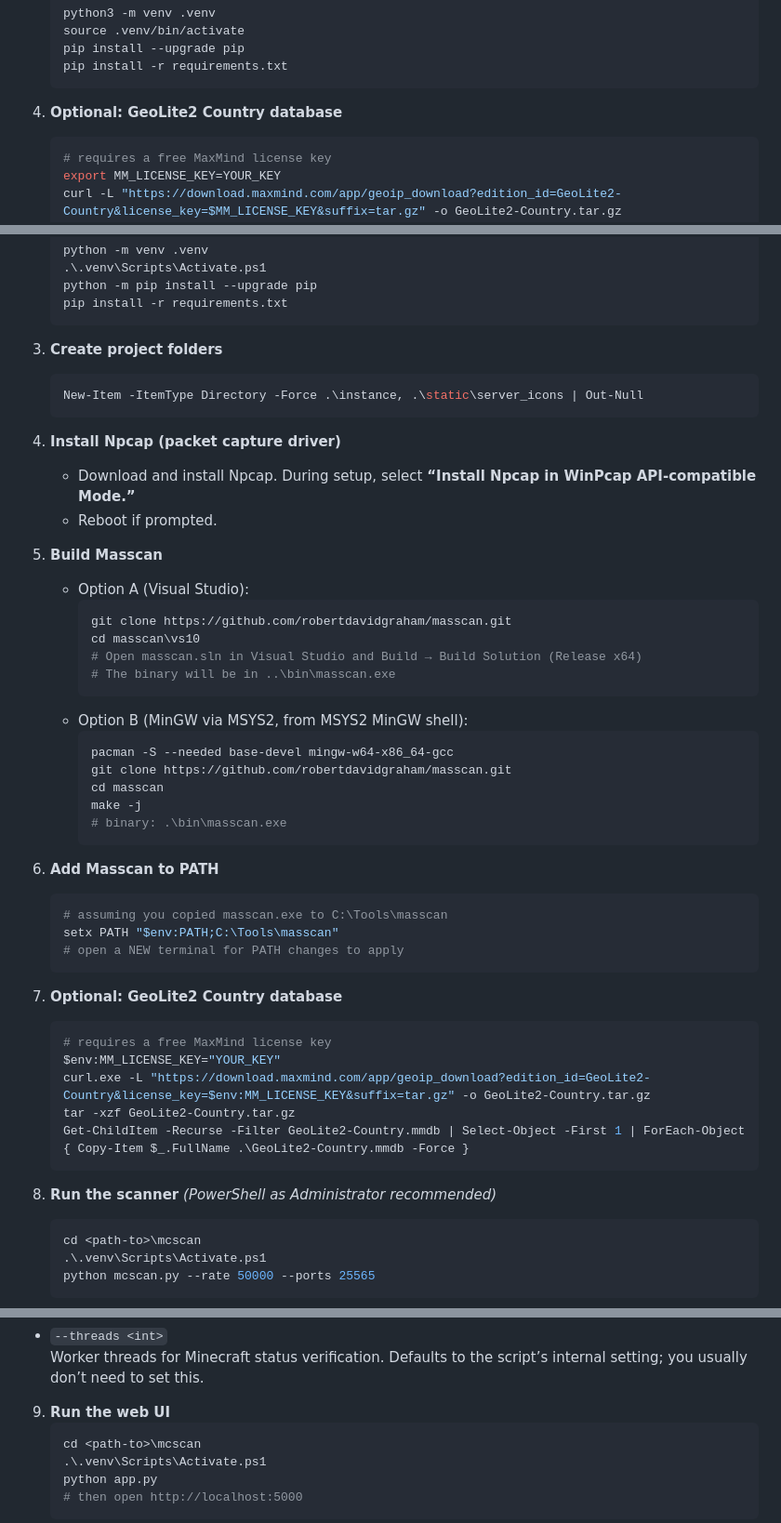
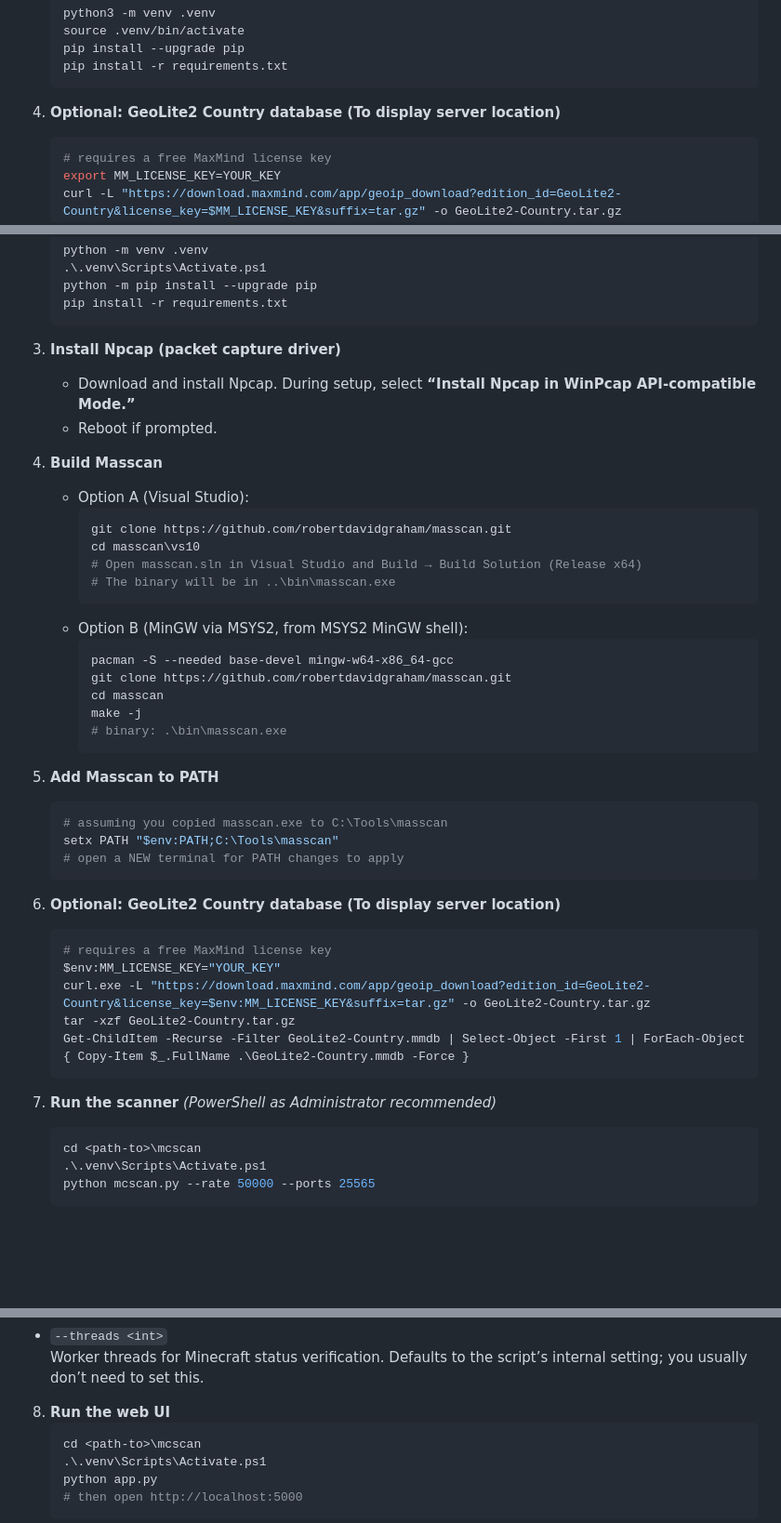
Before and after one commit to pebnn/mcscan, a Markdown page: README.md, 3 parts joined by grey strips. Shown at 93% size. GitHub-like rendering; blank space fills up the shorter version.

````diff
--- a/README.md
+++ b/README.md
@@ -35,7 +35,7 @@ A fast Minecraft java server scanner written in Python, with Masscan at it's cor
    pip install -r requirements.txt
    ```
 
-4. **Optional: GeoLite2 Country database**
+4. **Optional: GeoLite2 Country database (To display server location)**
    ```bash
    # requires a free MaxMind license key
    export MM_LICENSE_KEY=YOUR_KEY
@@ -115,16 +115,11 @@ A fast Minecraft java server scanner written in Python, with Masscan at it's cor
    pip install -r requirements.txt
    ```
 
-3. **Create project folders**
-   ```powershell
-   New-Item -ItemType Directory -Force .\instance, .\static\server_icons | Out-Null
-   ```
-
-4. **Install Npcap (packet capture driver)**
+3. **Install Npcap (packet capture driver)**
    - Download and install Npcap. During setup, select **“Install Npcap in WinPcap API-compatible Mode.”**
    - Reboot if prompted.
 
-5. **Build Masscan**
+4. **Build Masscan**
    - Option A (Visual Studio):
      ```powershell
      git clone https://github.com/robertdavidgraham/masscan.git
@@ -141,14 +136,14 @@ A fast Minecraft java server scanner written in Python, with Masscan at it's cor
      # binary: .\bin\masscan.exe
      ```
 
-6. **Add Masscan to PATH**
+5. **Add Masscan to PATH**
    ```powershell
    # assuming you copied masscan.exe to C:\Tools\masscan
    setx PATH "$env:PATH;C:\Tools\masscan"
    # open a NEW terminal for PATH changes to apply
    ```
 
-7. **Optional: GeoLite2 Country database**
+6. **Optional: GeoLite2 Country database (To display server location)**
    ```powershell
    # requires a free MaxMind license key
    $env:MM_LICENSE_KEY="YOUR_KEY"
@@ -157,7 +152,7 @@ A fast Minecraft java server scanner written in Python, with Masscan at it's cor
    Get-ChildItem -Recurse -Filter GeoLite2-Country.mmdb | Select-Object -First 1 | ForEach-Object { Copy-Item $_.FullName .\GeoLite2-Country.mmdb -Force }
    ```
 
-8. **Run the scanner**  *(PowerShell as Administrator recommended)*
+7. **Run the scanner**  *(PowerShell as Administrator recommended)*
    ```powershell
    cd <path-to>\mcscan
    .\.venv\Scripts\Activate.ps1
@@ -178,7 +173,7 @@ A fast Minecraft java server scanner written in Python, with Masscan at it's cor
   - `--threads <int>`
     Worker threads for Minecraft status verification. Defaults to the script’s internal setting; you usually don’t need to set this.
 
-9. **Run the web UI**
+8. **Run the web UI**
    ```powershell
    cd <path-to>\mcscan
    .\.venv\Scripts\Activate.ps1
````
